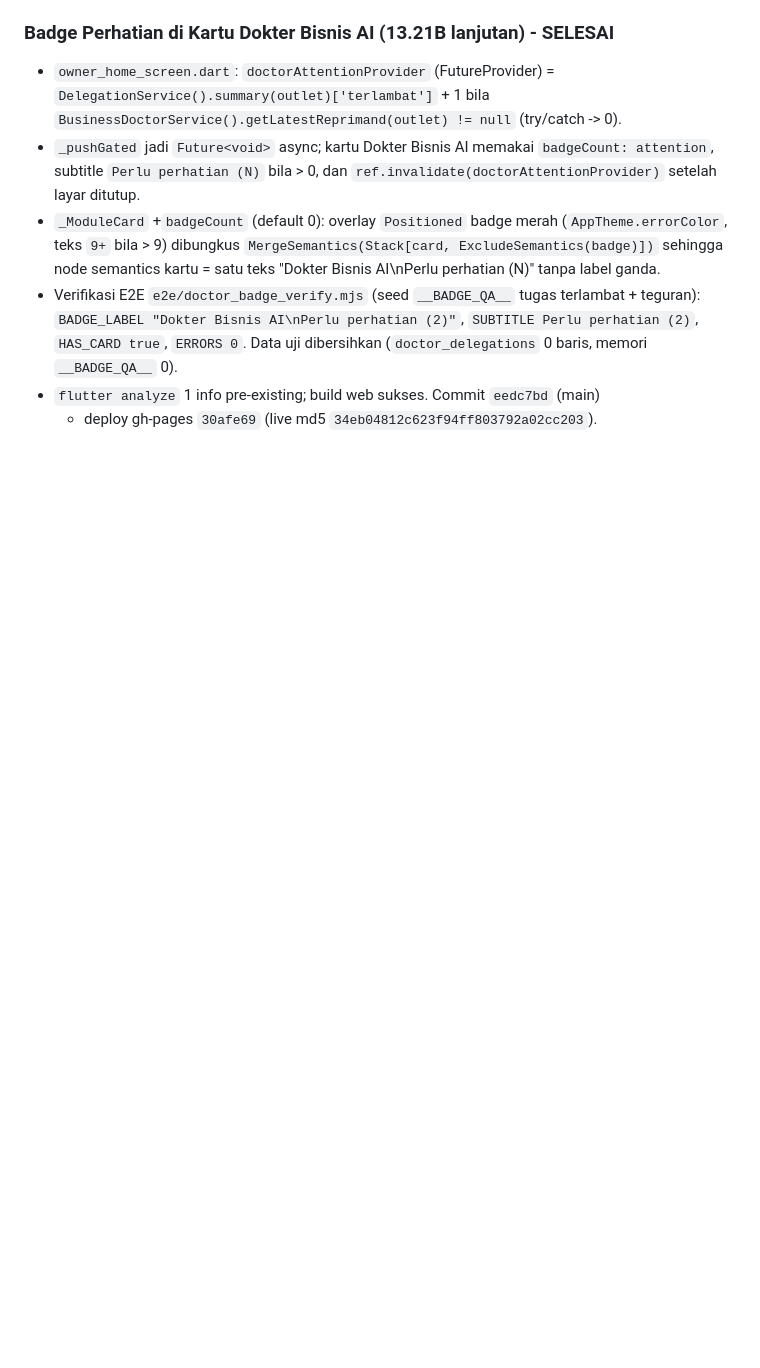
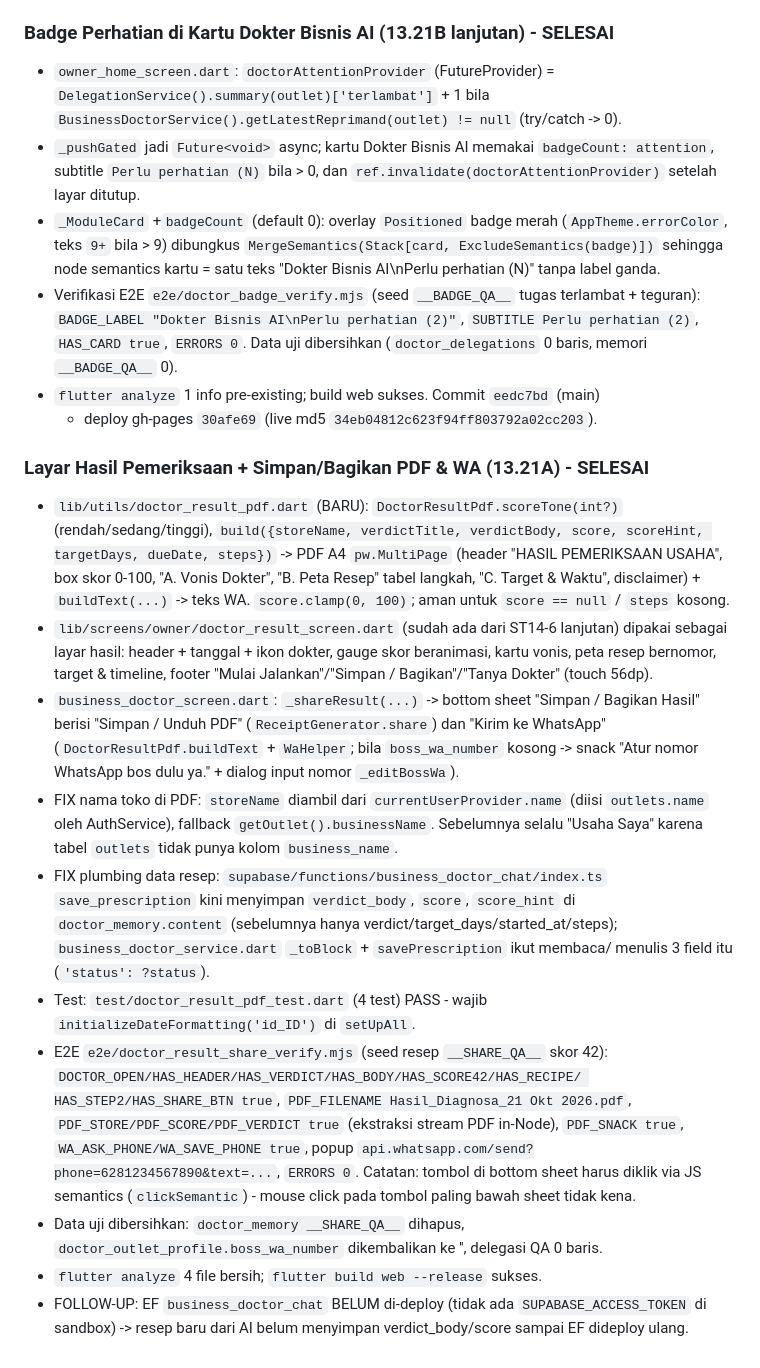
Before and after one commit to ikhlassabar2021-create/kasirgo, a Markdown page: AGENTS.md, the part around the change. Drawn GitHub-style; blank space fills up the shorter version.

Commit message:
docs: catat 13.21A hasil pemeriksaan + share PDF/WA
Co-authored-by: monkeycode-ai <monkeycode-ai@chaitin.com>
Co-authored-by: monkeycode-ai <monkeycode-ai@chaitin.com>

```diff
--- a/AGENTS.md
+++ b/AGENTS.md
@@ -1316,3 +1316,45 @@ Commit `ff04bb3` (main) + deploy web gh-pages `050051c` (live md5
   dibersihkan (`doctor_delegations` 0 baris, memori `__BADGE_QA__` 0).
 - `flutter analyze` 1 info pre-existing; build web sukses. Commit `eedc7bd` (main)
   + deploy gh-pages `30afe69` (live md5 `34eb04812c623f94ff803792a02cc203`).
+
+### Layar Hasil Pemeriksaan + Simpan/Bagikan PDF & WA (13.21A) - SELESAI
+- `lib/utils/doctor_result_pdf.dart` (BARU): `DoctorResultPdf.scoreTone(int?)`
+  (rendah/sedang/tinggi), `build({storeName, verdictTitle, verdictBody, score,
+  scoreHint, targetDays, dueDate, steps})` -> PDF A4 `pw.MultiPage` (header
+  "HASIL PEMERIKSAAN USAHA", box skor 0-100, "A. Vonis Dokter", "B. Peta Resep"
+  tabel langkah, "C. Target & Waktu", disclaimer) + `buildText(...)` -> teks WA.
+  `score.clamp(0, 100)`; aman untuk `score == null` / `steps` kosong.
+- `lib/screens/owner/doctor_result_screen.dart` (sudah ada dari ST14-6 lanjutan)
+  dipakai sebagai layar hasil: header + tanggal + ikon dokter, gauge skor
+  beranimasi, kartu vonis, peta resep bernomor, target & timeline, footer
+  "Mulai Jalankan"/"Simpan / Bagikan"/"Tanya Dokter" (touch 56dp).
+- `business_doctor_screen.dart`: `_shareResult(...)` -> bottom sheet
+  "Simpan / Bagikan Hasil" berisi "Simpan / Unduh PDF" (`ReceiptGenerator.share`)
+  dan "Kirim ke WhatsApp" (`DoctorResultPdf.buildText` + `WaHelper`; bila
+  `boss_wa_number` kosong -> snack "Atur nomor WhatsApp bos dulu ya." +
+  dialog input nomor `_editBossWa`).
+- FIX nama toko di PDF: `storeName` diambil dari `currentUserProvider.name`
+  (diisi `outlets.name` oleh AuthService), fallback `getOutlet().businessName`.
+  Sebelumnya selalu "Usaha Saya" karena tabel `outlets` tidak punya kolom
+  `business_name`.
+- FIX plumbing data resep: `supabase/functions/business_doctor_chat/index.ts`
+  `save_prescription` kini menyimpan `verdict_body`, `score`, `score_hint` di
+  `doctor_memory.content` (sebelumnya hanya verdict/target_days/started_at/steps);
+  `business_doctor_service.dart` `_toBlock` + `savePrescription` ikut membaca/
+  menulis 3 field itu (`'status': ?status`).
+- Test: `test/doctor_result_pdf_test.dart` (4 test) PASS - wajib
+  `initializeDateFormatting('id_ID')` di `setUpAll`.
+- E2E `e2e/doctor_result_share_verify.mjs` (seed resep `__SHARE_QA__` skor 42):
+  `DOCTOR_OPEN/HAS_HEADER/HAS_VERDICT/HAS_BODY/HAS_SCORE42/HAS_RECIPE/
+  HAS_STEP2/HAS_SHARE_BTN true`, `PDF_FILENAME Hasil_Diagnosa_21 Okt 2026.pdf`,
+  `PDF_STORE/PDF_SCORE/PDF_VERDICT true` (ekstraksi stream PDF in-Node),
+  `PDF_SNACK true`, `WA_ASK_PHONE/WA_SAVE_PHONE true`, popup
+  `api.whatsapp.com/send?phone=6281234567890&text=...`, `ERRORS 0`.
+  Catatan: tombol di bottom sheet harus diklik via JS semantics
+  (`clickSemantic`) - mouse click pada tombol paling bawah sheet tidak kena.
+- Data uji dibersihkan: `doctor_memory __SHARE_QA__` dihapus,
+  `doctor_outlet_profile.boss_wa_number` dikembalikan ke '', delegasi QA 0 baris.
+- `flutter analyze` 4 file bersih; `flutter build web --release` sukses.
+- FOLLOW-UP: EF `business_doctor_chat` BELUM di-deploy (tidak ada
+  `SUPABASE_ACCESS_TOKEN` di sandbox) -> resep baru dari AI belum menyimpan
+  verdict_body/score sampai EF dideploy ulang.
```
